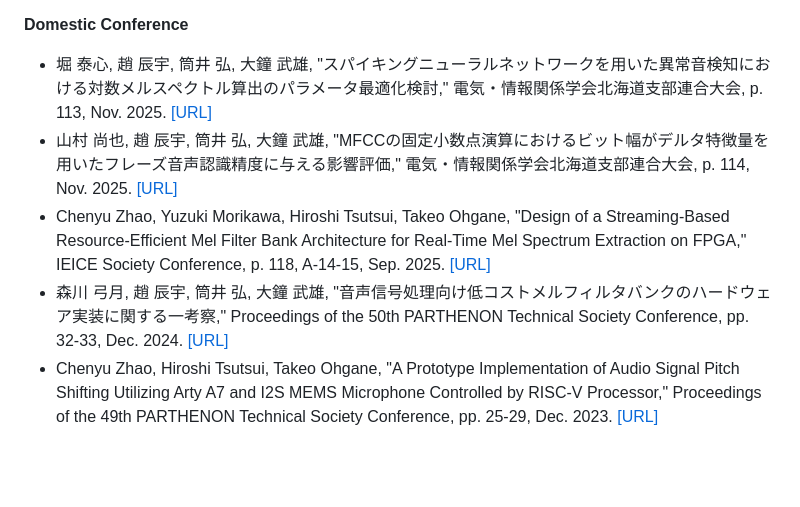
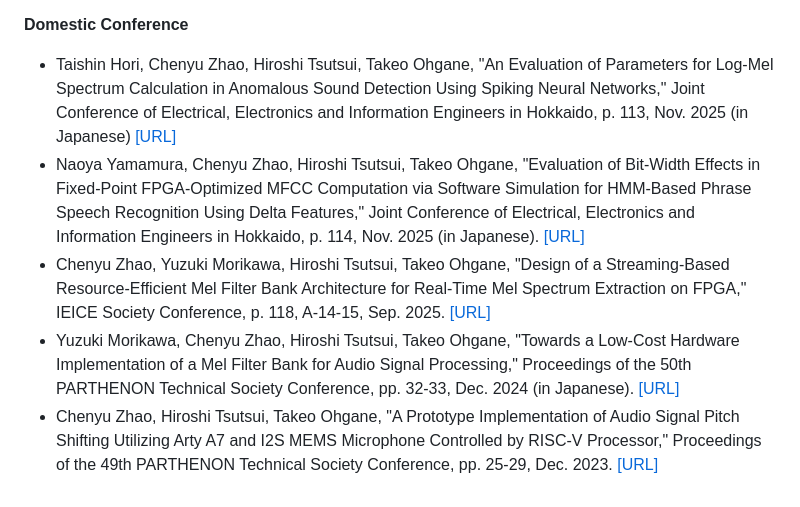
Before and after one commit to RainRSnow/rainrsnow.github.io, a Markdown page: contents/publications.md, the part around the change. Drawn GitHub-style; blank space fills up the shorter version.

Commit message:
publication revise

```diff
--- a/contents/publications.md
+++ b/contents/publications.md
@@ -9,8 +9,8 @@
 
 
 **Domestic Conference**
-- 堀 泰心, 趙 辰宇, 筒井 弘, 大鐘 武雄, "スパイキングニューラルネットワークを用いた異常音検知における対数メルスペクトル算出のパラメータ最適化検討," 電気・情報関係学会北海道支部連合大会, p. 113, Nov. 2025. [[URL]](https://www.ieice.org/hokkaido/shibukai2025/program/program.html#68)
-- 山村 尚也, 趙 辰宇, 筒井 弘, 大鐘 武雄, "MFCCの固定小数点演算におけるビット幅がデルタ特徴量を用いたフレーズ音声認識精度に与える影響評価," 電気・情報関係学会北海道支部連合大会, p. 114, Nov. 2025. [[URL]](https://www.ieice.org/hokkaido/shibukai2025/program/program.html#69)
+- Taishin Hori, Chenyu Zhao, Hiroshi Tsutsui, Takeo Ohgane, "An Evaluation of Parameters for Log-Mel Spectrum Calculation in Anomalous Sound Detection Using Spiking Neural Networks," Joint Conference of Electrical, Electronics and Information Engineers in Hokkaido, p. 113, Nov. 2025 (in Japanese) [[URL]](https://www.ieice.org/hokkaido/shibukai2025/program/program.html#68)
+- Naoya Yamamura, Chenyu Zhao, Hiroshi Tsutsui, Takeo Ohgane, "Evaluation of Bit-Width Effects in Fixed-Point FPGA-Optimized MFCC Computation via Software Simulation for HMM-Based Phrase Speech Recognition Using Delta Features," Joint Conference of Electrical, Electronics and Information Engineers in Hokkaido, p. 114, Nov. 2025 (in Japanese). [[URL]](https://www.ieice.org/hokkaido/shibukai2025/program/program.html#69)
 - Chenyu Zhao, Yuzuki Morikawa, Hiroshi Tsutsui, Takeo Ohgane, "Design of a Streaming-Based Resource-Efficient Mel Filter Bank Architecture for Real-Time Mel Spectrum Extraction on FPGA," IEICE Society Conference, p. 118, A-14-15, Sep. 2025. [[URL]](https://pub.confit.atlas.jp/ja/event/society2025/presentation/A-14-15)
-- 森川 弓月, 趙 辰宇, 筒井 弘, 大鐘 武雄, "音声信号処理向け低コストメルフィルタバンクのハードウェア実装に関する一考察," Proceedings of the 50th PARTHENON Technical Society Conference, pp. 32-33, Dec. 2024. [[URL]](https://parthenon-society.com/2025/04/02/50program/)
+- Yuzuki Morikawa, Chenyu Zhao, Hiroshi Tsutsui, Takeo Ohgane, "Towards a Low-Cost Hardware Implementation of a Mel Filter Bank for Audio Signal Processing," Proceedings of the 50th PARTHENON Technical Society Conference, pp. 32-33, Dec. 2024 (in Japanese). [[URL]](https://parthenon-society.com/2025/04/02/50program/)
 - Chenyu Zhao, Hiroshi Tsutsui, Takeo Ohgane, "A Prototype Implementation of Audio Signal Pitch Shifting Utilizing Arty A7 and I2S MEMS Microphone Controlled by RISC-V Processor," Proceedings of the 49th PARTHENON Technical Society Conference, pp. 25-29, Dec. 2023. [[URL]](https://parthenon-society.com/2023/12/21/49program/)
```
